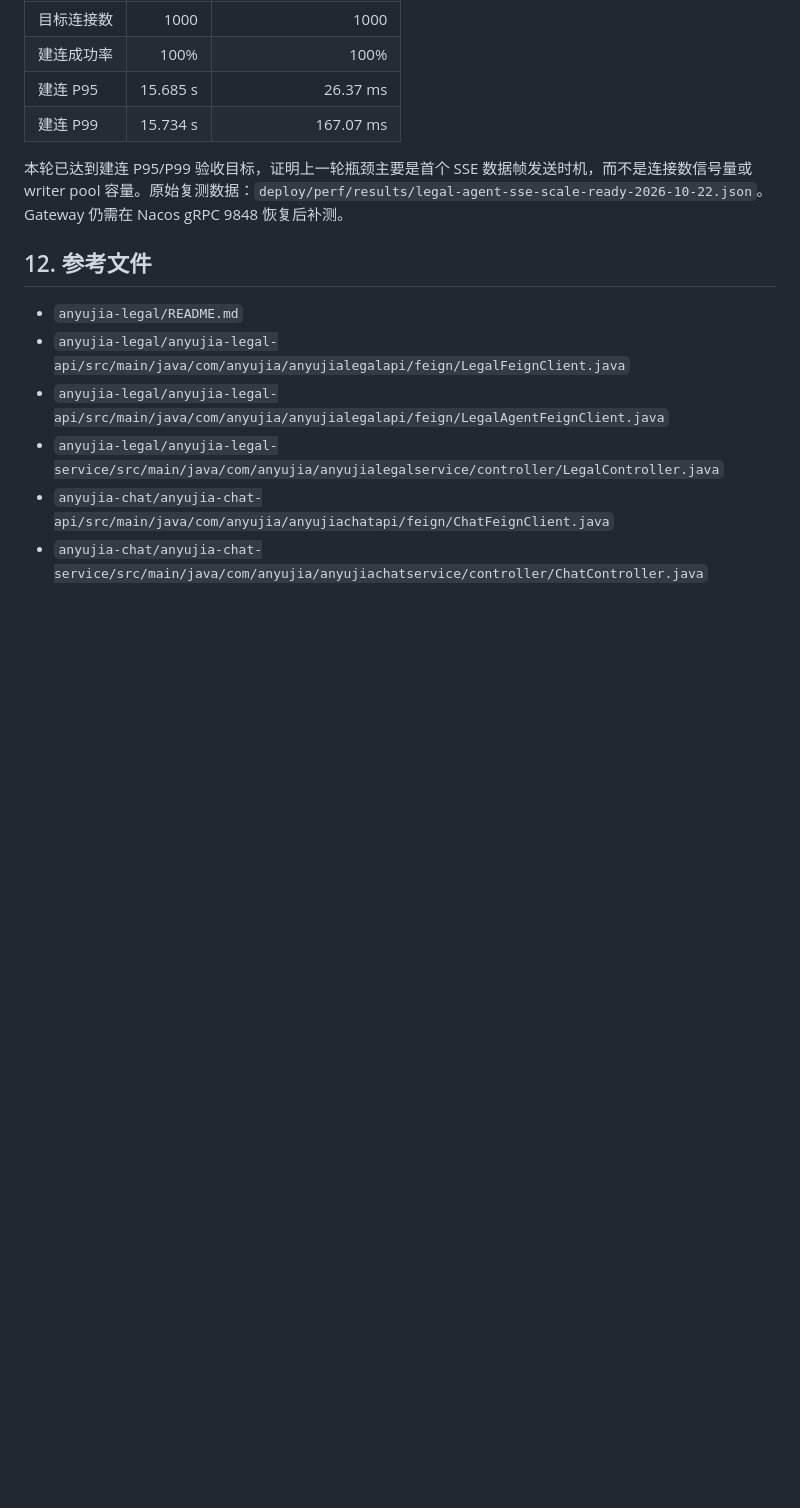
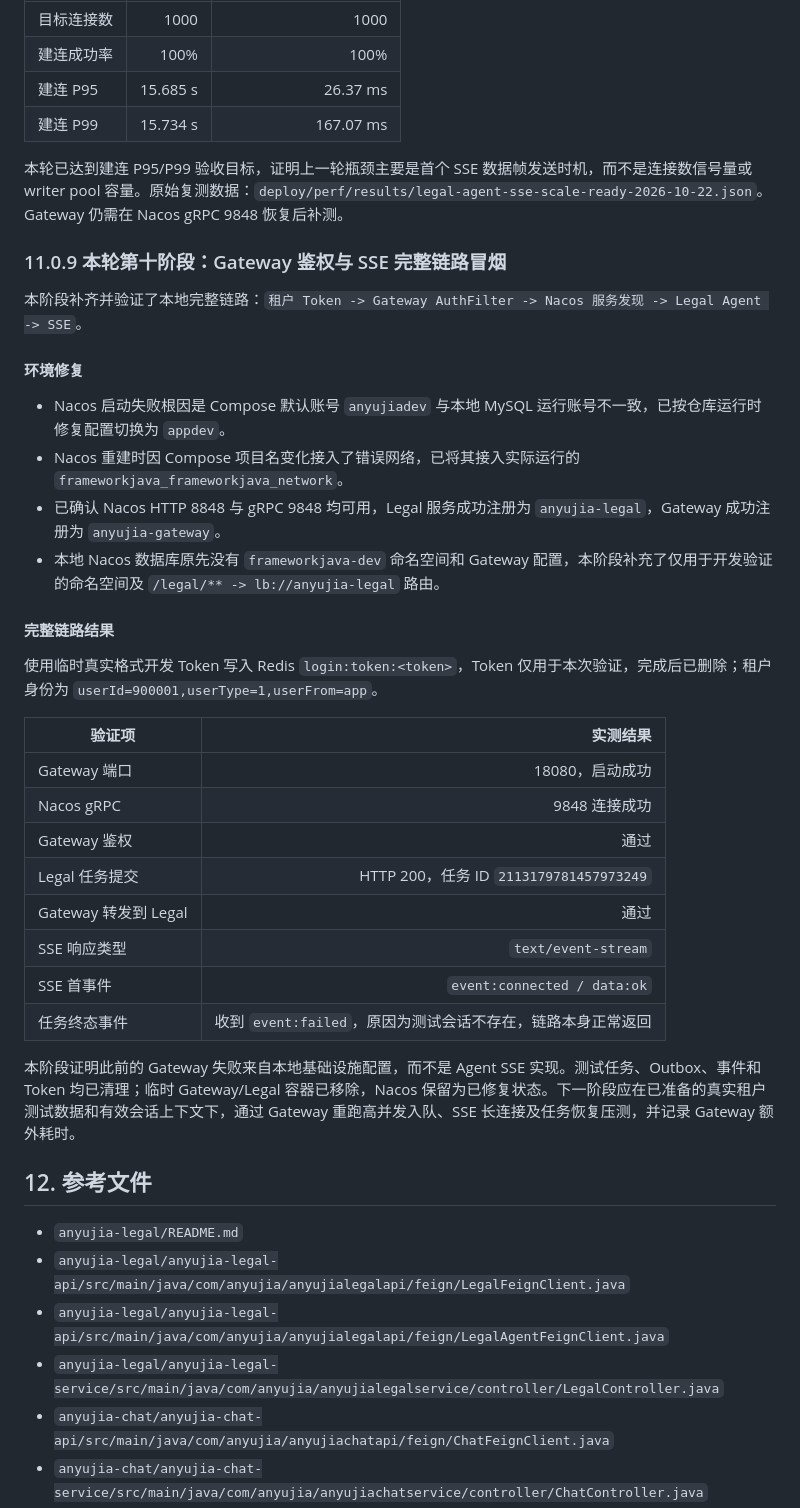
Before and after one commit to SprintzerZz/anyujia, a Markdown page: deploy/data/legal-module-analysis.md, the part around the change. GitHub-like rendering; blank space fills up the shorter version.

Commit message:
法律助手补充Gateway完整链路验证

```diff
--- a/deploy/data/legal-module-analysis.md
+++ b/deploy/data/legal-module-analysis.md
@@ -631,6 +631,34 @@ event-publish-pool   结果事件发布
 
 本轮已达到建连 P95/P99 验收目标，证明上一轮瓶颈主要是首个 SSE 数据帧发送时机，而不是连接数信号量或 writer pool 容量。原始复测数据：`deploy/perf/results/legal-agent-sse-scale-ready-2026-10-22.json`。Gateway 仍需在 Nacos gRPC 9848 恢复后补测。
 
+### 11.0.9 本轮第十阶段：Gateway 鉴权与 SSE 完整链路冒烟
+
+本阶段补齐并验证了本地完整链路：`租户 Token -> Gateway AuthFilter -> Nacos 服务发现 -> Legal Agent -> SSE`。
+
+#### 环境修复
+
+- Nacos 启动失败根因是 Compose 默认账号 `anyujiadev` 与本地 MySQL 运行账号不一致，已按仓库运行时修复配置切换为 `appdev`。
+- Nacos 重建时因 Compose 项目名变化接入了错误网络，已将其接入实际运行的 `frameworkjava_frameworkjava_network`。
+- 已确认 Nacos HTTP 8848 与 gRPC 9848 均可用，Legal 服务成功注册为 `anyujia-legal`，Gateway 成功注册为 `anyujia-gateway`。
+- 本地 Nacos 数据库原先没有 `frameworkjava-dev` 命名空间和 Gateway 配置，本阶段补充了仅用于开发验证的命名空间及 `/legal/** -> lb://anyujia-legal` 路由。
+
+#### 完整链路结果
+
+使用临时真实格式开发 Token 写入 Redis `login:token:<token>`，Token 仅用于本次验证，完成后已删除；租户身份为 `userId=900001,userType=1,userFrom=app`。
+
+| 验证项 | 实测结果 |
+| --- | ---: |
+| Gateway 端口 | 18080，启动成功 |
+| Nacos gRPC | 9848 连接成功 |
+| Gateway 鉴权 | 通过 |
+| Legal 任务提交 | HTTP 200，任务 ID `2113179781457973249` |
+| Gateway 转发到 Legal | 通过 |
+| SSE 响应类型 | `text/event-stream` |
+| SSE 首事件 | `event:connected / data:ok` |
+| 任务终态事件 | 收到 `event:failed`，原因为测试会话不存在，链路本身正常返回 |
+
+本阶段证明此前的 Gateway 失败来自本地基础设施配置，而不是 Agent SSE 实现。测试任务、Outbox、事件和 Token 均已清理；临时 Gateway/Legal 容器已移除，Nacos 保留为已修复状态。下一阶段应在已准备的真实租户测试数据和有效会话上下文下，通过 Gateway 重跑高并发入队、SSE 长连接及任务恢复压测，并记录 Gateway 额外耗时。
+
 ## 12. 参考文件
 
 - `anyujia-legal/README.md`
```
